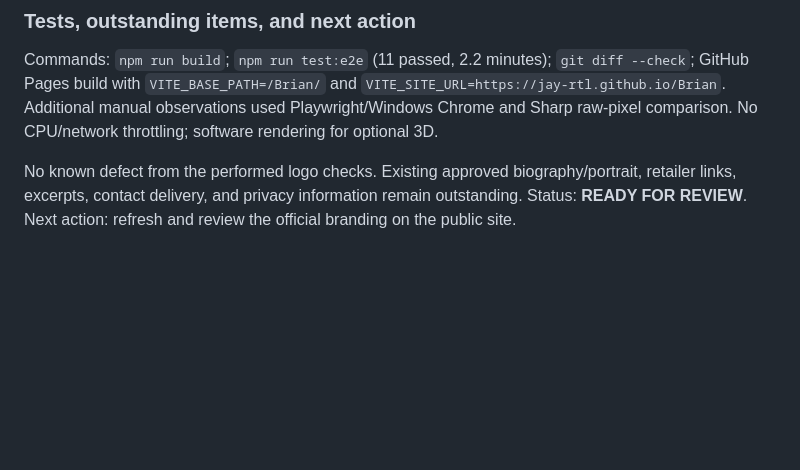
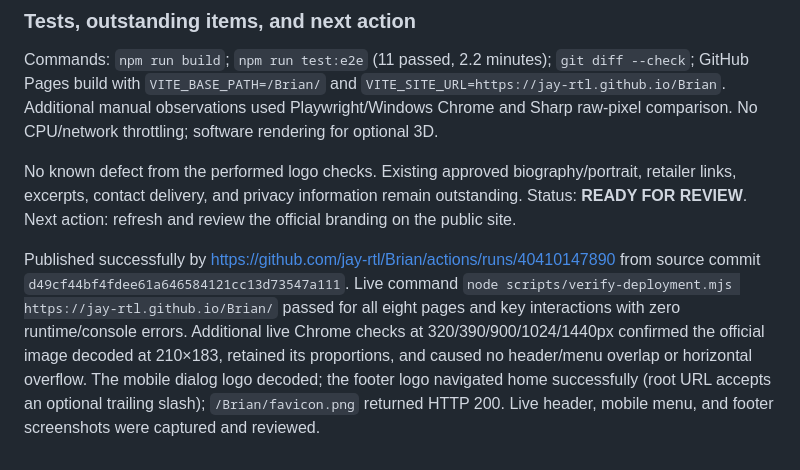
Before and after one commit to jay-rtl/Brian, a Markdown page: DEPLOYMENT.md, the part around the change. Drawn GitHub-style; blank space fills up the shorter version.

Commit message:
Record verified official-logo release

```diff
--- a/DEPLOYMENT.md
+++ b/DEPLOYMENT.md
@@ -201,3 +201,5 @@ Actual desktop header, phone menu, and footer screenshots were inspected. Additi
 Commands: `npm run build`; `npm run test:e2e` (11 passed, 2.2 minutes); `git diff --check`; GitHub Pages build with `VITE_BASE_PATH=/Brian/` and `VITE_SITE_URL=https://jay-rtl.github.io/Brian`. Additional manual observations used Playwright/Windows Chrome and Sharp raw-pixel comparison. No CPU/network throttling; software rendering for optional 3D.
 
 No known defect from the performed logo checks. Existing approved biography/portrait, retailer links, excerpts, contact delivery, and privacy information remain outstanding. Status: **READY FOR REVIEW**. Next action: refresh and review the official branding on the public site.
+
+Published successfully by https://github.com/jay-rtl/Brian/actions/runs/40410147890 from source commit `d49cf44bf4fdee61a646584121cc13d73547a111`. Live command `node scripts/verify-deployment.mjs https://jay-rtl.github.io/Brian/` passed for all eight pages and key interactions with zero runtime/console errors. Additional live Chrome checks at 320/390/900/1024/1440px confirmed the official image decoded at 210×183, retained its proportions, and caused no header/menu overlap or horizontal overflow. The mobile dialog logo decoded; the footer logo navigated home successfully (root URL accepts an optional trailing slash); `/Brian/favicon.png` returned HTTP 200. Live header, mobile menu, and footer screenshots were captured and reviewed.
```
